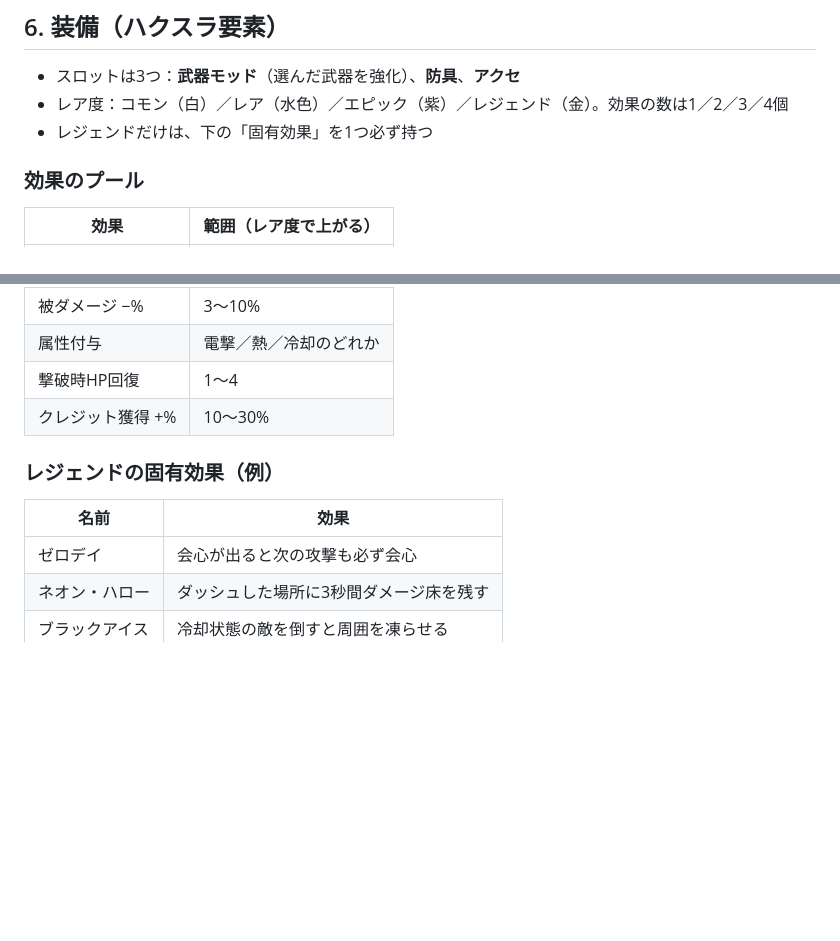
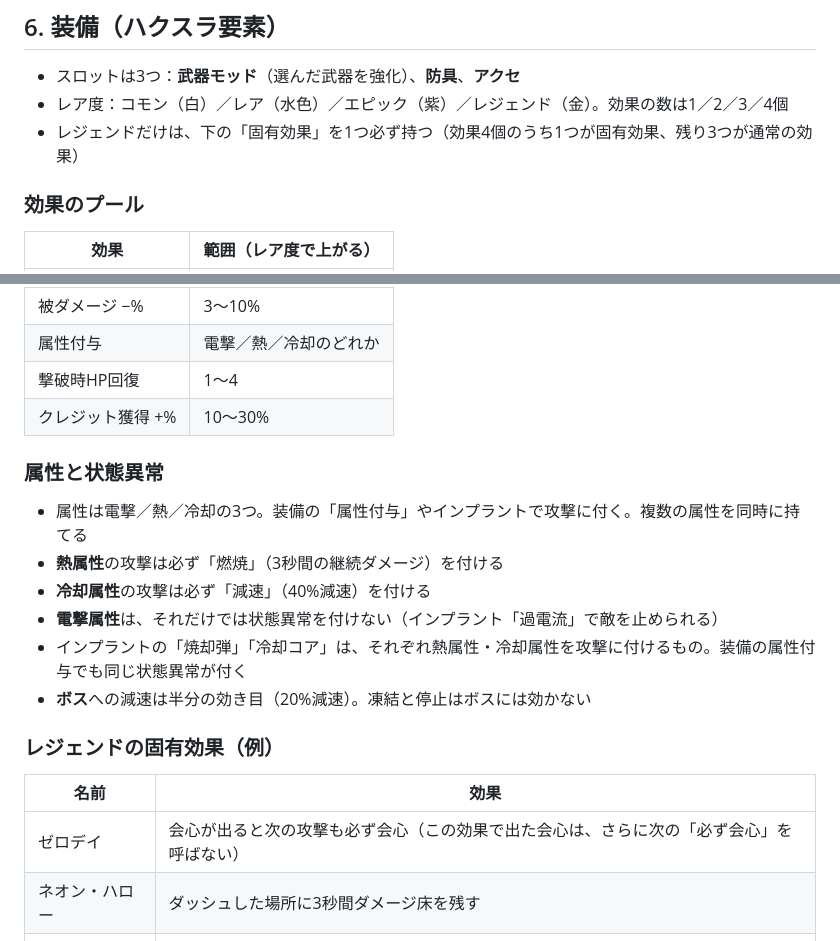
Before and after one commit to shoma412/legend-of-monster, a Markdown page: docs/詳細仕様.md, 2 parts joined by grey strips. Rendered like a GitHub page; blank space fills up the shorter version.

Commit message:
仕様書に追記：レジェンドの効果数、属性と状態異常、ゼロデイの扱い、ボスへの状態異常
Co-Authored-By: Claude Opus 5.5 <noreply@anthropic.com>

```diff
--- a/docs/詳細仕様.md
+++ b/docs/詳細仕様.md
@@ -97,7 +97,7 @@
 
 - スロットは3つ：**武器モッド**（選んだ武器を強化）、**防具**、**アクセ**
 - レア度：コモン（白）／レア（水色）／エピック（紫）／レジェンド（金）。効果の数は1／2／3／4個
-- レジェンドだけは、下の「固有効果」を1つ必ず持つ
+- レジェンドだけは、下の「固有効果」を1つ必ず持つ（効果4個のうち1つが固有効果、残り3つが通常の効果）
 
 ### 効果のプール
 | 効果 | 範囲（レア度で上がる） |
@@ -113,10 +113,18 @@
 | 撃破時HP回復 | 1〜4 |
 | クレジット獲得 +% | 10〜30% |
 
+### 属性と状態異常
+- 属性は電撃／熱／冷却の3つ。装備の「属性付与」やインプラントで攻撃に付く。複数の属性を同時に持てる
+- **熱属性**の攻撃は必ず「燃焼」（3秒間の継続ダメージ）を付ける
+- **冷却属性**の攻撃は必ず「減速」（40%減速）を付ける
+- **電撃属性**は、それだけでは状態異常を付けない（インプラント「過電流」で敵を止められる）
+- インプラントの「焼却弾」「冷却コア」は、それぞれ熱属性・冷却属性を攻撃に付けるもの。装備の属性付与でも同じ状態異常が付く
+- **ボス**への減速は半分の効き目（20%減速）。凍結と停止はボスには効かない
+
 ### レジェンドの固有効果（例）
 | 名前 | 効果 |
 |---|---|
-| ゼロデイ | 会心が出ると次の攻撃も必ず会心 |
+| ゼロデイ | 会心が出ると次の攻撃も必ず会心（この効果で出た会心は、さらに次の「必ず会心」を呼ばない） |
 | ネオン・ハロー | ダッシュした場所に3秒間ダメージ床を残す |
 | ブラックアイス | 冷却状態の敵を倒すと周囲を凍らせる |
 | オーバーフロー | HP満タンのとき攻撃力 +40% |
```
